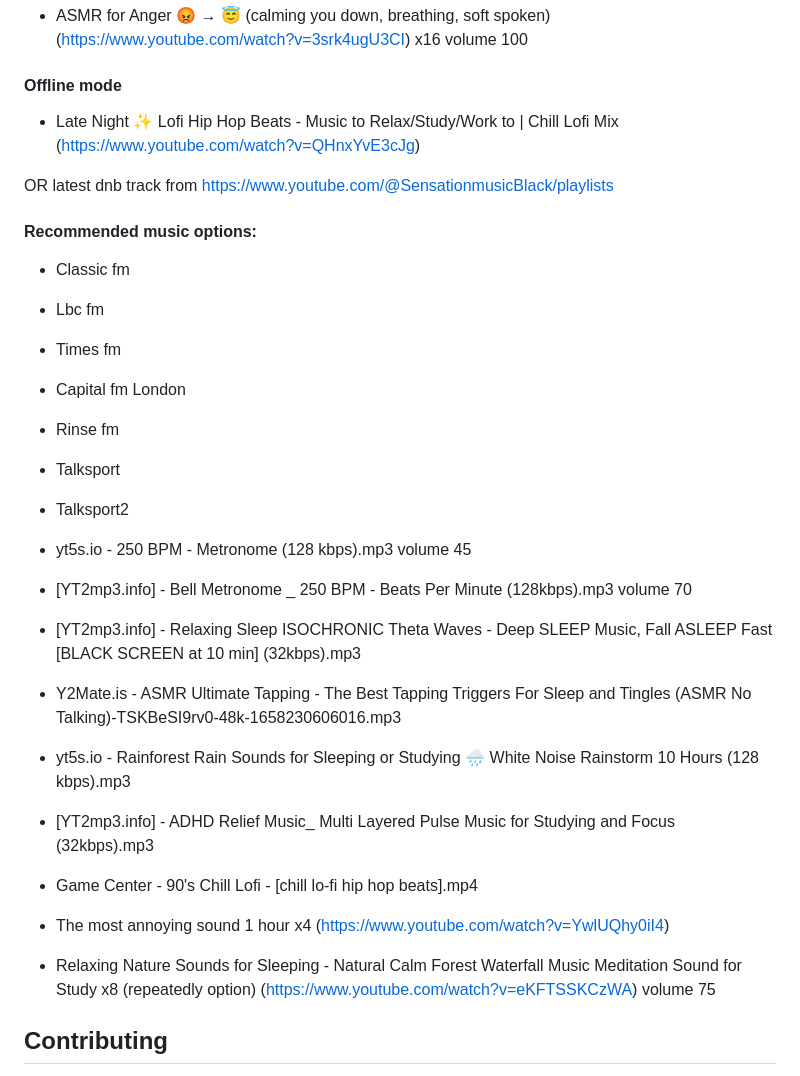
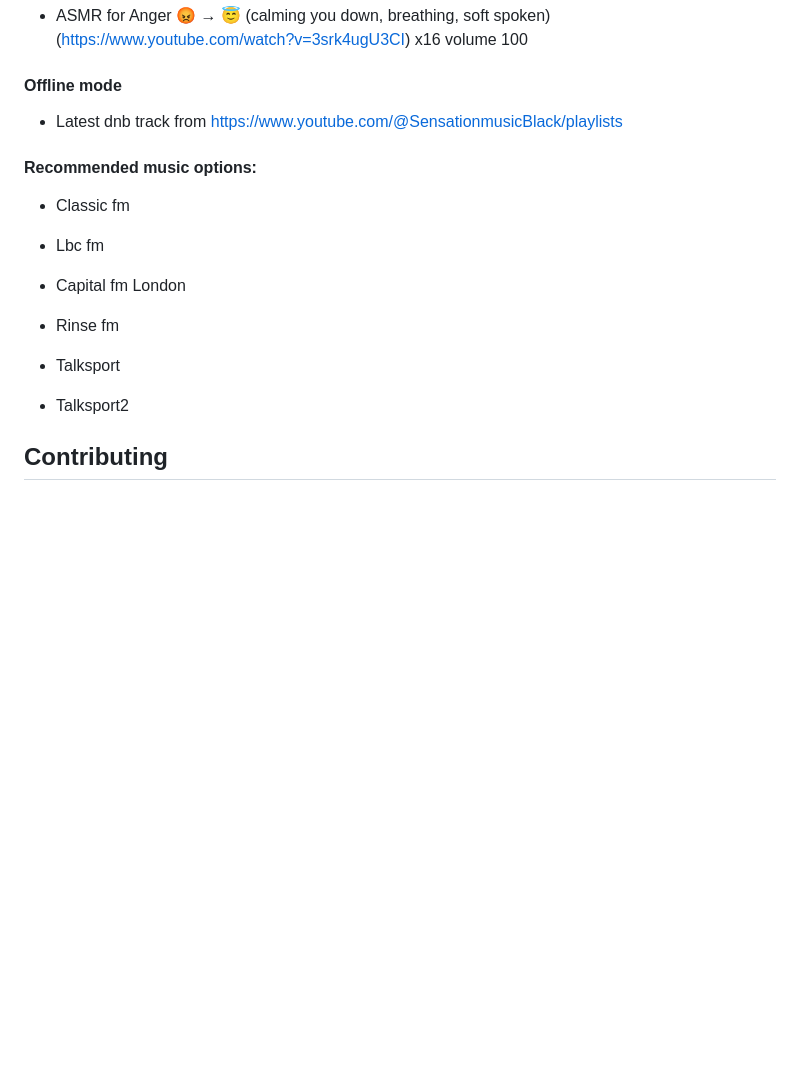
Before and after one commit to kkamara/kelvinkamara, a Markdown page: readme.md, the part around the change. Rendered like a GitHub page; blank space fills up the shorter version.

Commit message:
Cleanup notes

```diff
--- a/readme.md
+++ b/readme.md
@@ -72,17 +72,13 @@ within the playlist: X2Download.app-RESTAURANT AMBIENCE • 10H Busy Coffee Shop
 
 #### Offline mode
 
-* Late Night ✨ Lofi Hip Hop Beats - Music to Relax/Study/Work to | Chill Lofi Mix (https://www.youtube.com/watch?v=QHnxYvE3cJg)
-
-OR latest dnb track from https://www.youtube.com/@SensationmusicBlack/playlists
+* Latest dnb track from https://www.youtube.com/@SensationmusicBlack/playlists
 
 #### Recommended music options:
 
 * Classic fm
 
 * Lbc fm
-
-* Times fm
 
 - Capital fm London
 
@@ -92,24 +88,6 @@ OR latest dnb track from https://www.youtube.com/@SensationmusicBlack/playlists
 
 - Talksport2
 
-* yt5s.io - 250 BPM - Metronome (128 kbps).mp3 volume 45
-
-* [YT2mp3.info] - Bell Metronome _ 250 BPM - Beats Per Minute (128kbps).mp3 volume 70
-
-- [YT2mp3.info] - Relaxing Sleep ISOCHRONIC Theta Waves - Deep SLEEP Music, Fall ASLEEP Fast [BLACK SCREEN at 10 min] (32kbps).mp3
-
-- Y2Mate.is - ASMR Ultimate Tapping - The Best Tapping Triggers For Sleep and Tingles (ASMR No Talking)-TSKBeSI9rv0-48k-1658230606016.mp3
-
-- yt5s.io - Rainforest Rain Sounds for Sleeping or Studying 🌧️ White Noise Rainstorm 10 Hours (128 kbps).mp3
-
-- [YT2mp3.info] - ADHD Relief Music_ Multi Layered Pulse Music for Studying and Focus (32kbps).mp3
-
-* Game Center - 90's Chill Lofi - [chill lo-fi hip hop beats].mp4
-
-* The most annoying sound 1 hour x4 (https://www.youtube.com/watch?v=YwlUQhy0iI4)
-
-* Relaxing Nature Sounds for Sleeping - Natural Calm Forest Waterfall Music Meditation Sound for Study x8 (repeatedly option) (https://www.youtube.com/watch?v=eKFTSSKCzWA) volume 75
-
 ## Contributing
 Pull requests are welcome. For major changes, please open an issue first to discuss what you would like to change.
 
```
